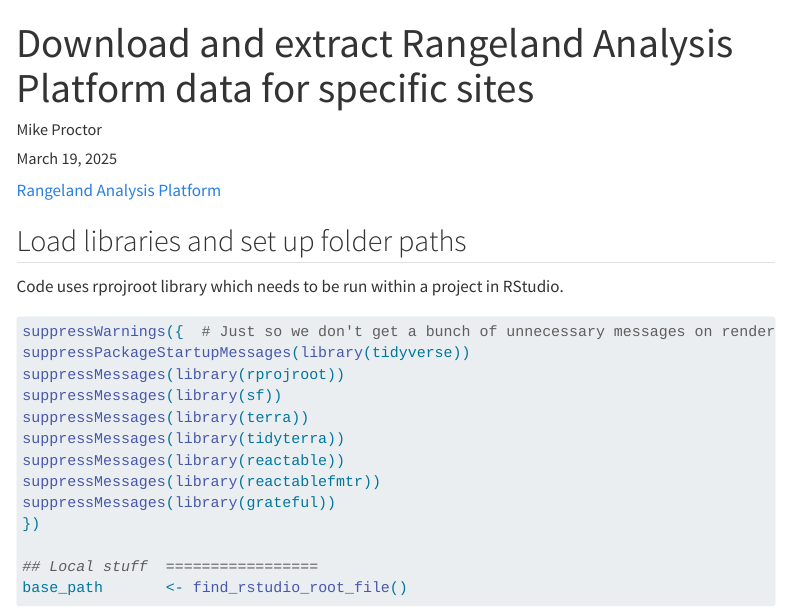
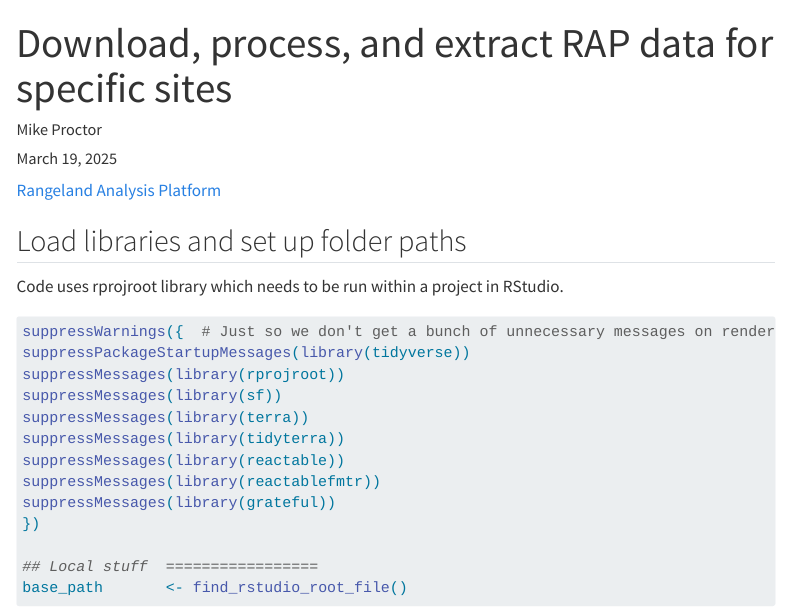
Before and after one commit to cowpu2/Working-with-RAP-data, a Quarto document (README.qmd): the page in a window 1100 px wide, from its top. Rendered offline with R 4.5, knitr and Pandoc in place of Quarto, with nearby package versions; some code elsewhere in the file could not run offline; menus at the side of the page are left out; long lines of code are wrapped.

Commit message:
added gfm to yaml

```diff
--- a/README.qmd
+++ b/README.qmd
@@ -1,9 +1,10 @@
 ---
-title: "Download and extract Rangeland Analysis Platform data for specific sites"
+title: "Download, process, and extract RAP data for specific sites"
 author: "Mike Proctor"
 date: "`r format(Sys.Date(), '%B %d, %Y')`"
 format:
   html: default
+  gfm: default
 editor: source
 toc: true
 code-annotations: select
```
Also changed, not shown: README.html, README.md, README_files/figure-commonmark/Plot mask-1.png (added), README_files/figure-commonmark/Plot mask-2.png (added), README_files/figure-commonmark/Plot mask-3.png (added), README_files/figure-commonmark/PlotRap-1.png (added), README_files/figure-commonmark/buffer-1.png (added), README_files/figure-commonmark/focal mean-1.png (added), README_files/figure-commonmark/focal mean-2.png (added), README_files/figure-commonmark/focal mean-3.png (added), README_files/figure-commonmark/histogram-1.png (added), README_files/figure-commonmark/histogram-2.png (added), README_files/figure-commonmark/histogram-3.png (added), README_files/figure-commonmark/line graph-1.png (added), 2 more files.
